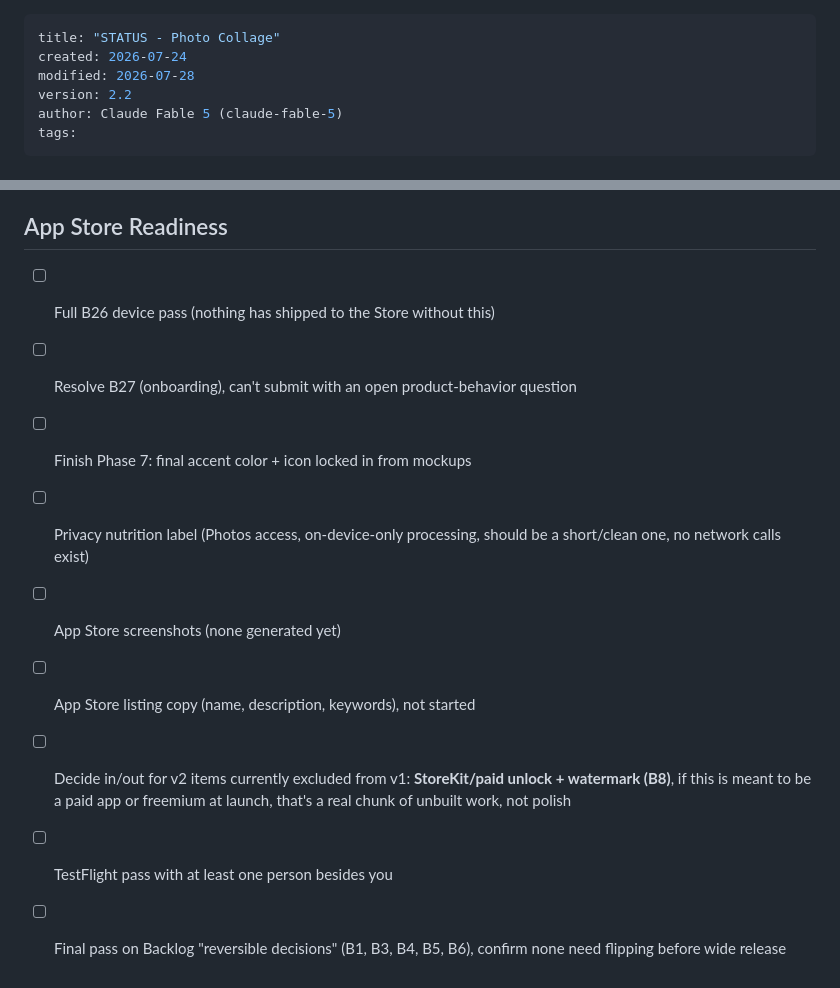
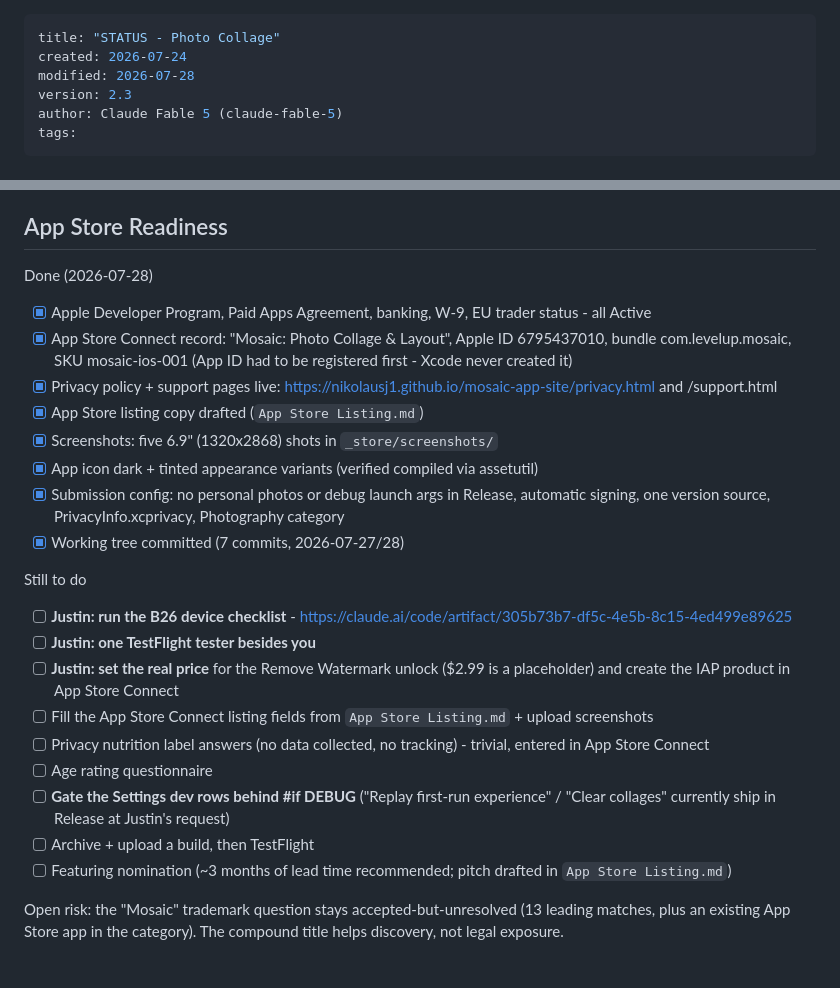
Before and after one commit to nikolausj1/mosaic, a Markdown page: STATUS.md, 2 parts joined by grey strips. Rendered like a GitHub page.

Commit message:
STATUS: refresh App Store readiness after the account, assets, and listing work
Co-Authored-By: Claude Fable 5 <noreply@anthropic.com>

```diff
--- a/STATUS.md
+++ b/STATUS.md
@@ -2,7 +2,7 @@
 title: "STATUS - Photo Collage"
 created: 2026-07-24
 modified: 2026-07-28
-version: 2.2
+version: 2.3
 author: Claude Fable 5 (claude-fable-5)
 tags:
 ---
@@ -84,12 +84,25 @@ Auto-framing quality (B20) is the one feature that can silently embarrass the ap
 
 ## App Store Readiness
 
-- [ ] Full B26 device pass (nothing has shipped to the Store without this)
-- [ ] Resolve B27 (onboarding), can't submit with an open product-behavior question
-- [ ] Finish Phase 7: final accent color + icon locked in from mockups
-- [ ] Privacy nutrition label (Photos access, on-device-only processing, should be a short/clean one, no network calls exist)
-- [ ] App Store screenshots (none generated yet)
-- [ ] App Store listing copy (name, description, keywords), not started
-- [ ] Decide in/out for v2 items currently excluded from v1: **StoreKit/paid unlock + watermark (B8)**, if this is meant to be a paid app or freemium at launch, that's a real chunk of unbuilt work, not polish
-- [ ] TestFlight pass with at least one person besides you
-- [ ] Final pass on Backlog "reversible decisions" (B1, B3, B4, B5, B6), confirm none need flipping before wide release
+Done (2026-07-28)
+- [x] Apple Developer Program, Paid Apps Agreement, banking, W-9, EU trader status - all Active
+- [x] App Store Connect record: "Mosaic: Photo Collage & Layout", Apple ID 6795437010, bundle com.levelup.mosaic, SKU mosaic-ios-001 (App ID had to be registered first - Xcode never created it)
+- [x] Privacy policy + support pages live: https://nikolausj1.github.io/mosaic-app-site/privacy.html and /support.html
+- [x] App Store listing copy drafted (`App Store Listing.md`)
+- [x] Screenshots: five 6.9" (1320x2868) shots in `_store/screenshots/`
+- [x] App icon dark + tinted appearance variants (verified compiled via assetutil)
+- [x] Submission config: no personal photos or debug launch args in Release, automatic signing, one version source, PrivacyInfo.xcprivacy, Photography category
+- [x] Working tree committed (7 commits, 2026-07-27/28)
+
+Still to do
+- [ ] **Justin: run the B26 device checklist** - https://claude.ai/code/artifact/305b73b7-df5c-4e5b-8c15-4ed499e89625
+- [ ] **Justin: one TestFlight tester besides you**
+- [ ] **Justin: set the real price** for the Remove Watermark unlock ($2.99 is a placeholder) and create the IAP product in App Store Connect
+- [ ] Fill the App Store Connect listing fields from `App Store Listing.md` + upload screenshots
+- [ ] Privacy nutrition label answers (no data collected, no tracking) - trivial, entered in App Store Connect
+- [ ] Age rating questionnaire
+- [ ] **Gate the Settings dev rows behind #if DEBUG** ("Replay first-run experience" / "Clear collages" currently ship in Release at Justin's request)
+- [ ] Archive + upload a build, then TestFlight
+- [ ] Featuring nomination (~3 months of lead time recommended; pitch drafted in `App Store Listing.md`)
+
+Open risk: the "Mosaic" trademark question stays accepted-but-unresolved (13 leading matches, plus an existing App Store app in the category). The compound title helps discovery, not legal exposure.
```
